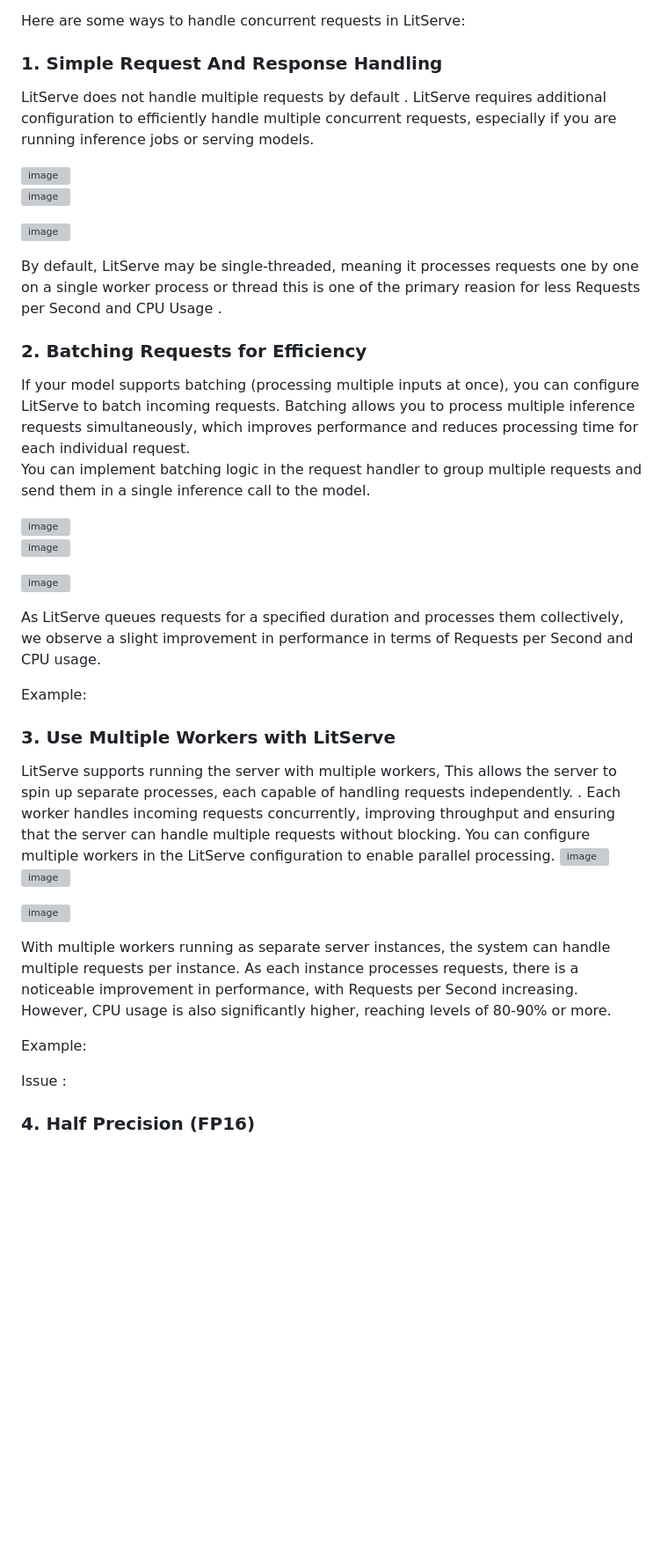
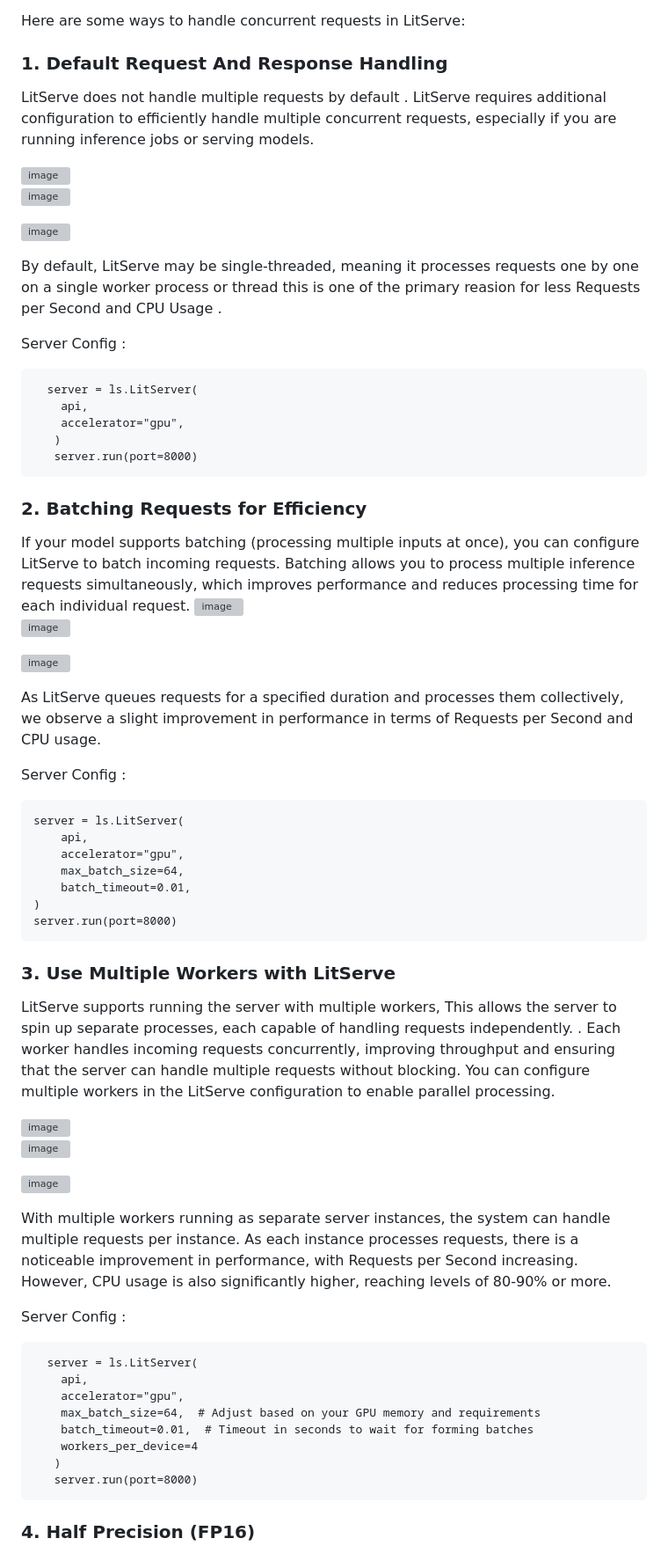
Before and after one commit to Nageswar-Sahoo/EMLO4_HYDRA, a Markdown page: README.md, the part around the change printed below. Shown: that part at 88% size. Drawn GitHub-style; blank space fills up the shorter version; grey boxes are pictures that could not be loaded.

```diff
--- a/README.md
+++ b/README.md
@@ -54,7 +54,7 @@ LitServe, part of the Lightning AI ecosystem, provides a framework for serving m
 
 Here are some ways to handle concurrent requests in LitServe:
 
-<h3>1. Simple Request And Response Handling </h3>
+<h3>1. Default Request And Response Handling </h3>
 
 LitServe does not handle multiple requests by default . LitServe requires additional configuration to efficiently handle multiple concurrent requests, especially if you are running inference jobs or serving models.
 
@@ -67,11 +67,17 @@ LitServe does not handle multiple requests by default . LitServe requires additi
 
 By default, LitServe may be single-threaded, meaning it processes requests one by one on a single worker process or thread this is one of the primary reasion for less Requests per Second and CPU Usage .
 
+Server Config :
+
+      server = ls.LitServer(
+        api,
+        accelerator="gpu",
+       )
+       server.run(port=8000)
+
 
 <h3>2. Batching Requests for Efficiency</h3>
 If your model supports batching (processing multiple inputs at once), you can configure LitServe to batch incoming requests. Batching allows you to process multiple inference requests simultaneously, which improves performance and reduces processing time for each individual request.
-
-You can implement batching logic in the request handler to group multiple requests and send them in a single inference call to the model.
 
 <img width="1417" alt="image" src="https://github.com/user-attachments/assets/791b032b-6752-455a-8d07-d7cc4a714008">
 
@@ -81,10 +87,18 @@ You can implement batching logic in the request handler to group multiple reques
 
 As LitServe queues requests for a specified duration and processes them collectively, we observe a slight improvement in performance in terms of Requests per Second and CPU usage.
 
-Example:
+Server Config :
 
+    server = ls.LitServer(
+        api,
+        accelerator="gpu",
+        max_batch_size=64,
+        batch_timeout=0.01,
+    )
+    server.run(port=8000)
 
 <h3>3. Use Multiple Workers with LitServe</h3>
+
 LitServe supports running the server with multiple workers, This allows the server to spin up separate processes, each capable of handling requests independently.
 . Each worker handles incoming requests concurrently, improving throughput and ensuring that the server can handle multiple requests without blocking.
 You can configure multiple workers in the LitServe configuration to enable parallel processing.
@@ -97,9 +111,16 @@ You can configure multiple workers in the LitServe configuration to enable paral
 
 With multiple workers running as separate server instances, the system can handle multiple requests per instance. As each instance processes requests, there is a noticeable improvement in performance, with Requests per Second increasing. However, CPU usage is also significantly higher, reaching levels of 80-90% or more.
 
-Example:
+Server Config :
 
-Issue :
+      server = ls.LitServer(
+        api,
+        accelerator="gpu",
+        max_batch_size=64,  # Adjust based on your GPU memory and requirements
+        batch_timeout=0.01,  # Timeout in seconds to wait for forming batches
+        workers_per_device=4
+       )
+       server.run(port=8000)
 
 <h3>4. Half Precision (FP16)</h3>
 
```
Also changed, not shown: other parts of README.md (+18 -2 lines).
